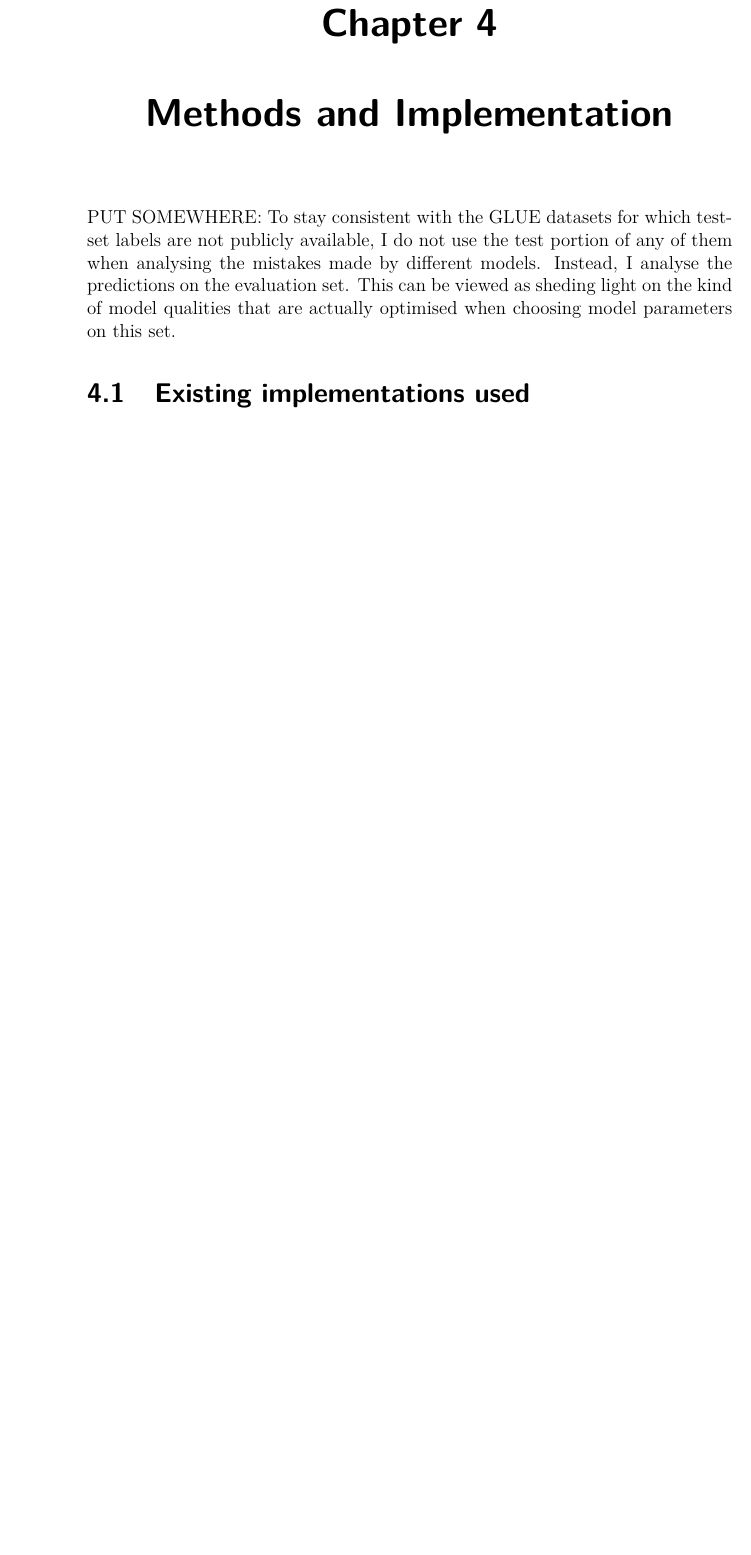
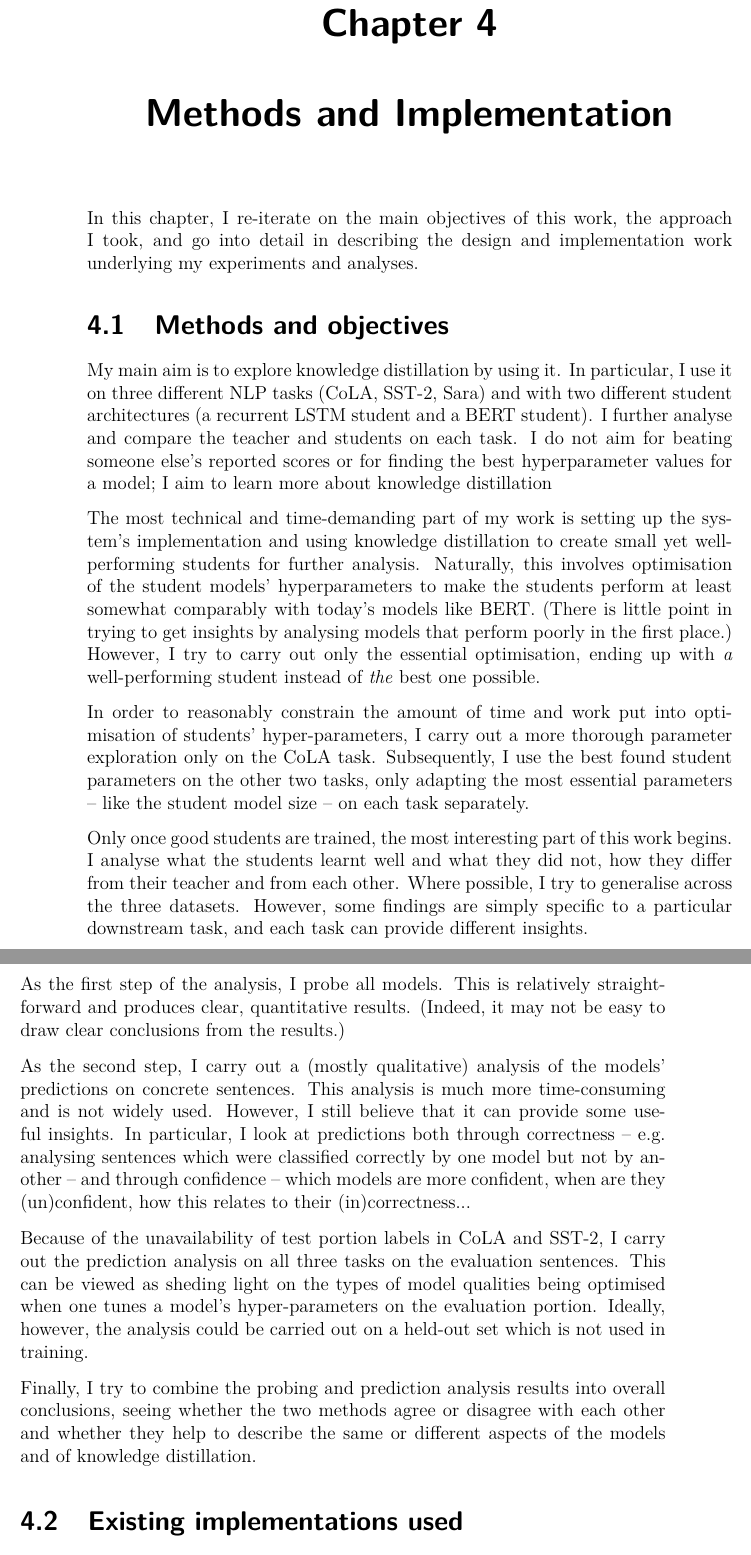
Before and after one commit to samsucik/knowledge-distil-bert, a LaTeX thesis (latex/s1513472-minf2.tex): part of page 31 of 49 before the commit and two parts of pages 31 and 32 of 51 after it, the two joined at a grey line, cut so that both start at the same text, the shorter picture padded with empty space. Compiled offline with pdfLaTeX.

Commit message:
Write about methods and objectives.

```diff
--- a/latex/s1513472-minf2.tex
+++ b/latex/s1513472-minf2.tex
@@ -601,10 +601,35 @@
 }
 
 \chapter{Methods and Implementation}{
+  \label{chap:methods-implementation}
 
-  PUT SOMEWHERE: To stay consistent with the GLUE datasets for which test-set labels are not publicly available, I do not use the test portion of any of them when analysing the mistakes made by different models. Instead, I analyse the predictions on the evaluation set. This can be viewed as sheding light on the kind of model qualities that are actually optimised when choosing model parameters on this set.
+  In this chapter, I re-iterate on the main objectives of this work, the approach I took, and go into detail in describing the design and implementation work underlying my experiments and analyses.
 
-  \label{chap:methods-implementation}
+  \section{Methods and objectives}{
+    \label{sec:methods}
+    % main aim: explore KD by exploring models (teacher, students). in the context of multiple tasks (for coverage)
+    My main aim is to explore knowledge distillation by using it. In particular, I use it on three different NLP tasks (CoLA, SST-2, Sara) and with two different student architectures (a recurrent LSTM student and a BERT student). I further analyse and compare the teacher and students on each task. I do not aim for beating someone else's reported scores or for finding the best hyperparameter values for a model; I aim to learn more about knowledge distillation
+
+    % naturally involves KD first and I did basic optimisation to arrive at students small but good
+    The most technical and time-demanding part of my work is setting up the system's implementation and using knowledge distillation to create small yet well-performing students for further analysis. Naturally, this involves optimisation of the student models' hyperparameters to make the students perform at least somewhat comparably with today's models like BERT. (There is little point in trying to get insights by analysing models that perform poorly in the first place.) However, I try to carry out only the essential optimisation, ending up with \textit{a} well-performing student instead of \textit{the} best one possible.
+
+    % initial optimisation done on CoLA, only minimal optimisation on SST-2 and Sara (to not end up in a rabbit hole)
+    In order to reasonably constrain the amount of time and work put into optimisation of students' hyper-parameters, I carry out a more thorough parameter exploration only on the CoLA task. Subsequently, I use the best found student parameters on the other two tasks, only adapting the most essential parameters -- like the student model size -- on each task separately.
+
+    % real work begins once students are trained: analysing what they learned well and what not, how they differ from teacher and from each other. trying to generalise across the tasks, but each task is different and can provide different insights.
+    Only once good students are trained, the most interesting part of this work begins. I analyse what the students learnt well and what they did not, how they differ from their teacher and from each other. Where possible, I try to generalise across the three datasets. However, some findings are simply specific to a particular downstream task, and each task can provide different insights.
+
+    % first probing (easier to carry out, quantitative)
+    As the first step of the analysis, I probe all models. This is relatively straightforward and produces clear, quantitative results. (Indeed, it may not be easy to draw clear conclusions from the results.)
+
+    % then prediction analysis (mostly qualitative), looking at both correctness and confidence. done on eval set because that one is labelled for GLUE
+    As the second step, I carry out a (mostly qualitative) analysis of the models' predictions on concrete sentences. This analysis is much more time-consuming and is not widely used. However, I still believe that it can provide some useful insights. In particular, I look at predictions both through correctness -- e.g. analysing sentences which were classified correctly by one model but not by another -- and through confidence -- which models are more confident, when are they (un)confident, how this relates to their (in)correctness...
+
+    Because of the unavailability of test portion labels in CoLA and SST-2, I carry out the prediction analysis on all three tasks on the evaluation sentences. This can be viewed as sheding light on the types of model qualities being optimised when one tunes a model's hyper-parameters on the evaluation portion. Ideally, however, the analysis could be carried out on a held-out set which is not used in training.
+
+    Finally, I try to combine the probing and prediction analysis results into overall conclusions, seeing whether the two methods agree or disagree with each other and whether they help to describe the same or different aspects of the models and of knowledge distillation.
+  }
+
   % pytorch-transformers, d-bert, SentEval, Rasa. own pieces. architecture. choices made. initial hparams.
   \section{Existing implementations used}{
     For finetuning BERT, I used \verb|transformers| \citep{Wolf_2019}\footnote{\url{https://github.com/huggingface/transformers}, accessed January 30, 2019} -- a popular open-source PyTorch library curating and presenting many successful Transformer-based models in a unified way.
```
Also changed, not shown: latex/s1513472-minf2.pdf.
